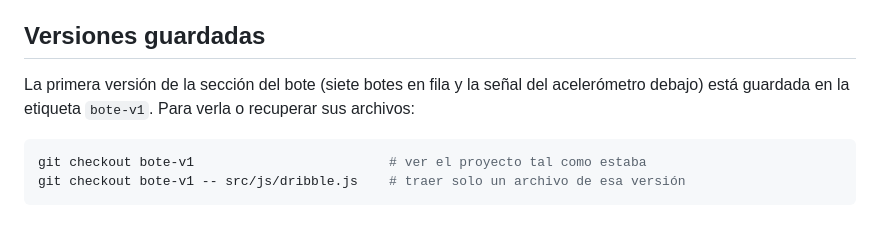
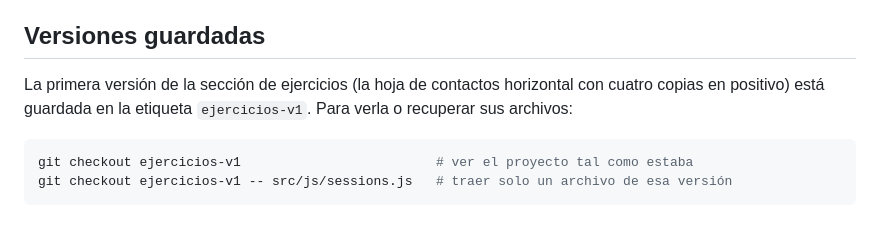
Before and after one commit to Bellit/VortexBall-Landing, a Markdown page: README.md, the part around the change. GitHub-like rendering.

Commit message:
README: guardar la sección de ejercicios en la etiqueta ejercicios-v1
La versión antigua del bote ya no se conserva.

Co-Authored-By: Claude Opus 5.5 <noreply@anthropic.com>

````diff
--- a/README.md
+++ b/README.md
@@ -87,9 +87,9 @@ Los datos que aparecen son de demostración y VORTEX no existe.
 
 ## Versiones guardadas
 
-La primera versión de la sección del bote (siete botes en fila y la señal del acelerómetro debajo) está guardada en la etiqueta `bote-v1`. Para verla o recuperar sus archivos:
+La primera versión de la sección de ejercicios (la hoja de contactos horizontal con cuatro copias en positivo) está guardada en la etiqueta `ejercicios-v1`. Para verla o recuperar sus archivos:
 
 ```bash
-git checkout bote-v1                         # ver el proyecto tal como estaba
-git checkout bote-v1 -- src/js/dribble.js    # traer solo un archivo de esa versión
+git checkout ejercicios-v1                         # ver el proyecto tal como estaba
+git checkout ejercicios-v1 -- src/js/sessions.js   # traer solo un archivo de esa versión
 ```
````
